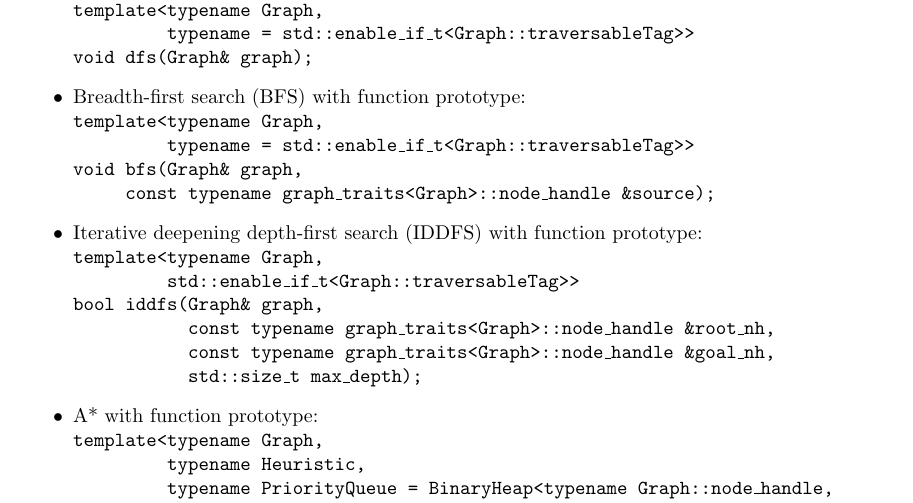
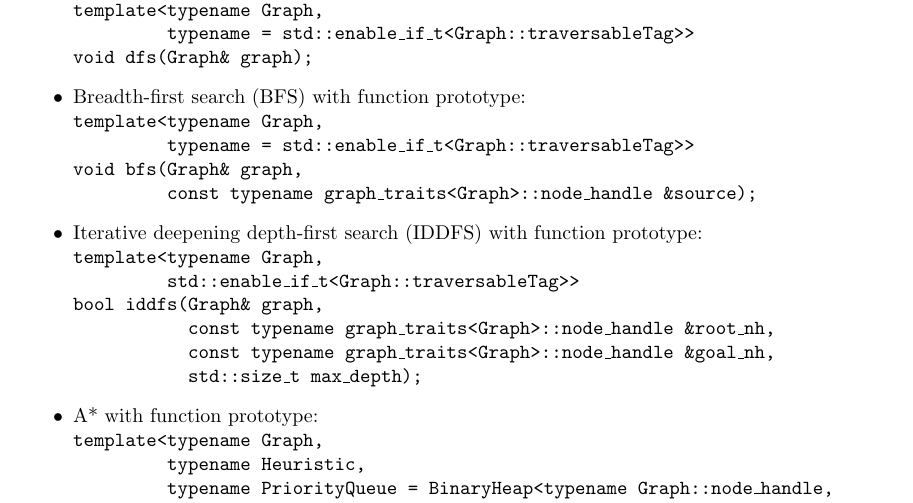
Before and after one commit to xmito/graphlib, a LaTeX document (Abstract/abstract.tex): part of page 1 of 2, cut so that both start at the same text. Compiled offline with pdfLaTeX.

Commit message:
fixed wrong padding

```diff
--- a/Abstract/abstract.tex
+++ b/Abstract/abstract.tex
@@ -32,7 +32,7 @@ The main goal of the proposed project is, as its name suggets, to create C++ lib
 	\item Breadth-first search (BFS) with function prototype:\\
 		\texttt{template<typename Graph,\\\hspace*{4em}
 				typename = std::enable\_if\_t<Graph::traversableTag>>\\
-		void bfs(Graph\& graph,\\\hspace*{2em}
+		void bfs(Graph\& graph,\\\hspace*{4em}
 		const typename graph\_traits<Graph>::node\_handle
 				 \&source);}
 	\item Iterative deepening depth-first search (IDDFS) with function prototype:\\
```
Also changed, not shown: Abstract/abstract.pdf.
